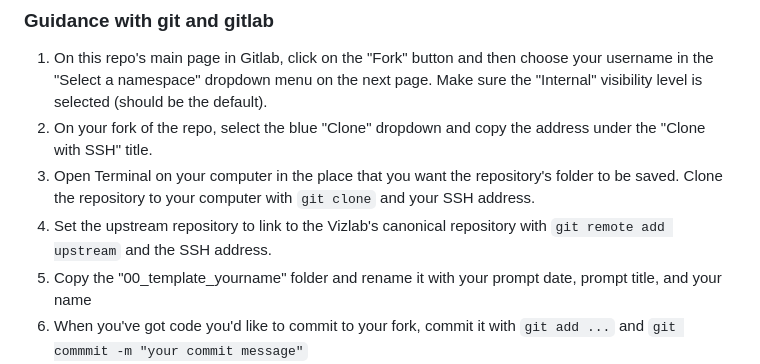
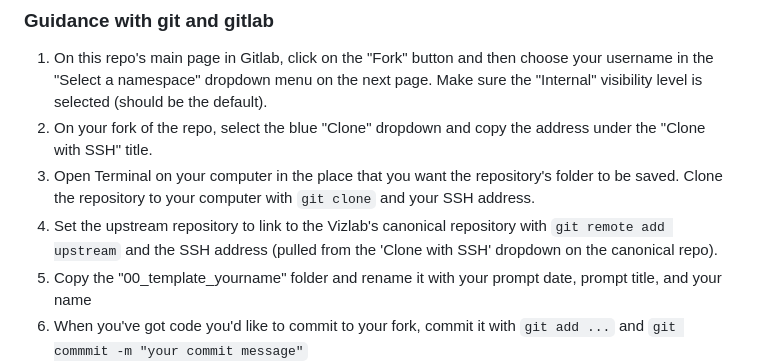
Before and after one commit to DOI-USGS/vizlab-chart-challenge-23, a Markdown page: README.md, the part around the change. GitHub-like rendering.

Commit message:
updated git instructions

```diff
--- a/README.md
+++ b/README.md
@@ -33,7 +33,7 @@ We will review PRs from a design/conceptual/documentation perspective and not ne
 1. On this repo's main page in Gitlab, click on the "Fork" button and then choose your username in the "Select a namespace" dropdown menu on the next page. Make sure the "Internal" visibility level is selected (should be the default).
 2. On your fork of the repo, select the blue "Clone" dropdown and copy the address under the "Clone with SSH" title.
 3. Open Terminal on your computer in the place that you want the repository's folder to be saved. Clone the repository to your computer with `git clone` and your SSH address.
-4. Set the upstream repository to link to the Vizlab's canonical repository with `git remote add upstream` and the SSH address.
+4. Set the upstream repository to link to the Vizlab's canonical repository with `git remote add upstream` and the SSH address (pulled from the 'Clone with SSH' dropdown on the canonical repo).
 5. Copy the "00_template_yourname" folder and rename it with your prompt date, prompt title, and your name
 5. When you've got code you'd like to commit to your fork, commit it with `git add ...` and `git commmit -m "your commit message"`
 6. Once you've got code you'd like reviewed, create a merge request by pushing your changes to your fork with `git push origin main` (or use your branch in place of the "main", if applicable). Then, log into Gitlab and create a merge request.
```
